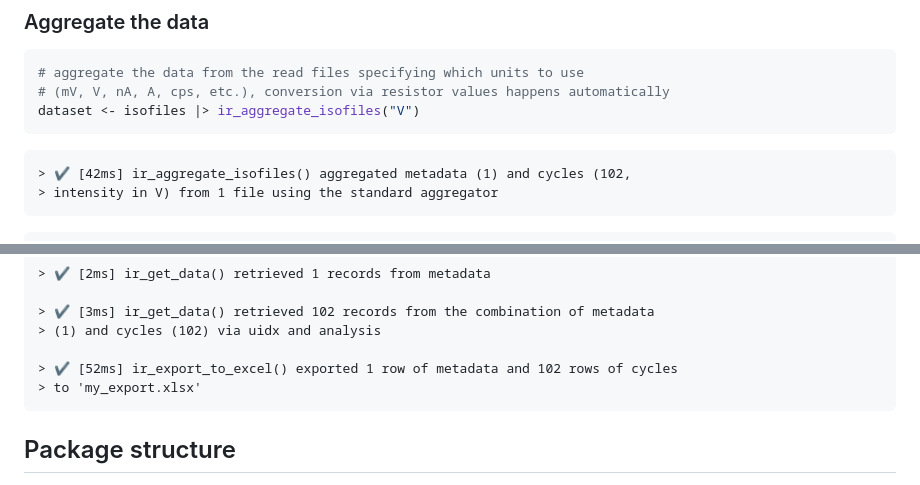
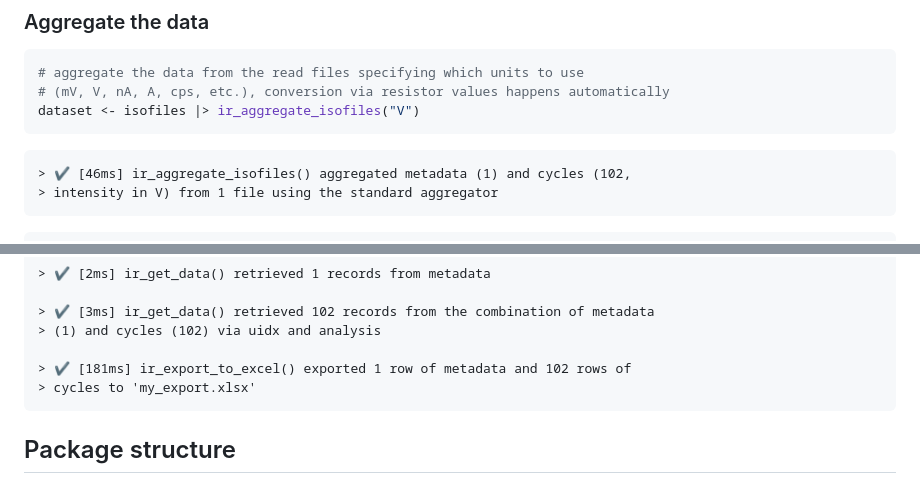
Before and after one commit to isoverse/isoreader2, a Markdown page: README.md, 2 parts joined by grey strips. GitHub-like rendering.

````diff
--- a/README.md
+++ b/README.md
@@ -146,7 +142,7 @@ isofiles
 dataset <- isofiles |> ir_aggregate_isofiles("V")
 ```
 
-    > ✔ [42ms] ir_aggregate_isofiles() aggregated metadata (1) and cycles (102,
+    > ✔ [46ms] ir_aggregate_isofiles() aggregated metadata (1) and cycles (102,
     > intensity in V) from 1 file using the standard aggregator
 
 ``` r
@@ -207,8 +203,8 @@ ir_export_to_excel(
     > ✔ [3ms] ir_get_data() retrieved 102 records from the combination of metadata
     > (1) and cycles (102) via uidx and analysis
 
-    > ✔ [52ms] ir_export_to_excel() exported 1 row of metadata and 102 rows of cycles
-    > to 'my_export.xlsx'
+    > ✔ [181ms] ir_export_to_excel() exported 1 row of metadata and 102 rows of
+    > cycles to 'my_export.xlsx'
 
 ## Package structure
 
````
Also changed, not shown: other parts of README.md (+3 -7 lines), pkgdown/index.md (+5 -7 lines), man/figures/README-continuous_flow_example-1.png, 1 other file.
